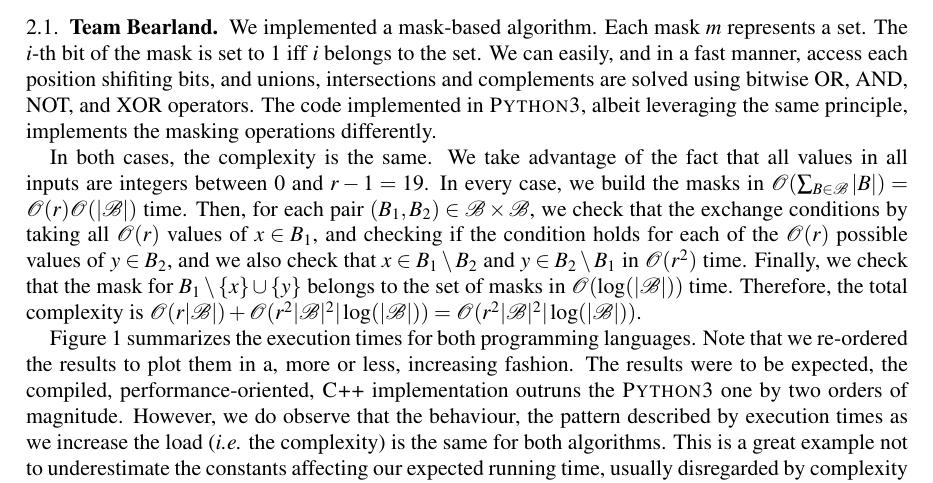
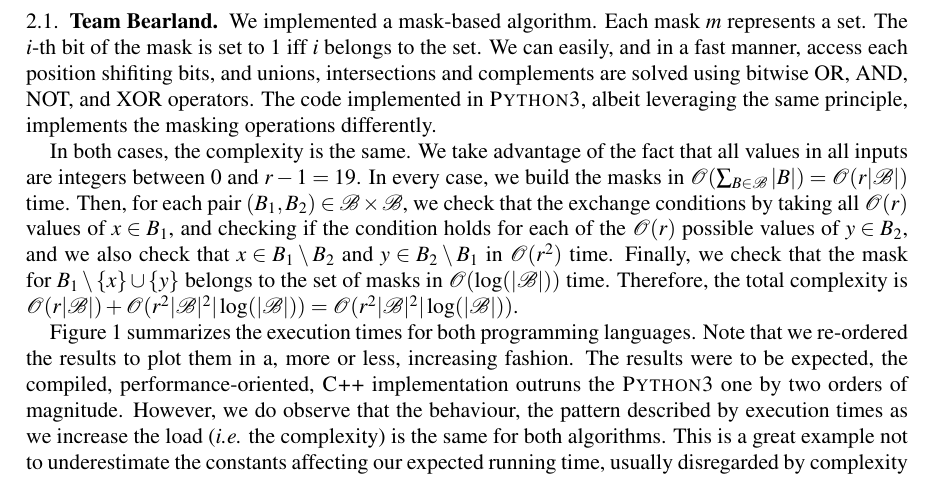
Before and after one commit to CSG-MAMME/DAG-part2, a LaTeX problem sheet (exercises/sheet0/results.tex): part of page 1 of 2, cut so that both start at the same text. Compiled offline with pdfLaTeX.

Commit message:
Minor change

```diff
--- a/exercises/sheet0/results.tex
+++ b/exercises/sheet0/results.tex
@@ -77,7 +77,7 @@ The $i$-th bit of the mask is set to 1 iff $i$ belongs to the set.
 We can easily, and in a fast manner, access each position shifiting bits, and unions, intersections and complements are solved using bitwise OR, AND, NOT, and XOR operators.
 The code implemented in \textsc{Python3}, albeit leveraging the same principle, implements the masking operations differently.
 
-In both cases, the complexity is the same. We take advantage of the fact that all values in all inputs are integers between $0$ and $r - 1 = 19$. In every case, we build the masks in $\mathcal{O}(\sum_{B \in \mathcal{B}} |B|) = \mathcal{O}(r)\mathcal{O}(|\mathcal{B}|)$ time. Then, for each pair $(B_1, B_2) \in \mathcal{B} \times \mathcal{B}$, we check that the exchange conditions by taking all $\mathcal{O}(r)$ values of $x \in B_1$, and checking if the condition holds for each of the $\mathcal{O}(r)$ possible values of $y \in B_2$, and we also check that $x \in B_1 \setminus B_2$ and $y \in B_2 \setminus B_1$ in $\mathcal{O}(r^2)$ time. Finally, we check that the mask for $B_1 \setminus \{x\} \cup \{y\}$ belongs to the set of masks in $\mathcal{O}(\log(|\mathcal{B}|))$ time. Therefore, the total complexity is $\mathcal{O}(r |\mathcal{B}|) + \mathcal{O}(r^2 |\mathcal{B}|^2| \log(|\mathcal{B}|)) =  \mathcal{O}(r^2 |\mathcal{B}|^2| \log(|\mathcal{B}|))$.
+In both cases, the complexity is the same. We take advantage of the fact that all values in all inputs are integers between $0$ and $r - 1 = 19$. In every case, we build the masks in $\mathcal{O}(\sum_{B \in \mathcal{B}} |B|) = \mathcal{O}(r|\mathcal{B}|)$ time. Then, for each pair $(B_1, B_2) \in \mathcal{B} \times \mathcal{B}$, we check that the exchange conditions by taking all $\mathcal{O}(r)$ values of $x \in B_1$, and checking if the condition holds for each of the $\mathcal{O}(r)$ possible values of $y \in B_2$, and we also check that $x \in B_1 \setminus B_2$ and $y \in B_2 \setminus B_1$ in $\mathcal{O}(r^2)$ time. Finally, we check that the mask for $B_1 \setminus \{x\} \cup \{y\}$ belongs to the set of masks in $\mathcal{O}(\log(|\mathcal{B}|))$ time. Therefore, the total complexity is $\mathcal{O}(r |\mathcal{B}|) + \mathcal{O}(r^2 |\mathcal{B}|^2| \log(|\mathcal{B}|)) =  \mathcal{O}(r^2 |\mathcal{B}|^2| \log(|\mathcal{B}|))$.
 
 Figure~\ref{fig:team-bearland-times} summarizes the execution times for both programming languages.
 Note that we re-ordered the results to plot them in a, more or less, increasing fashion.
```
